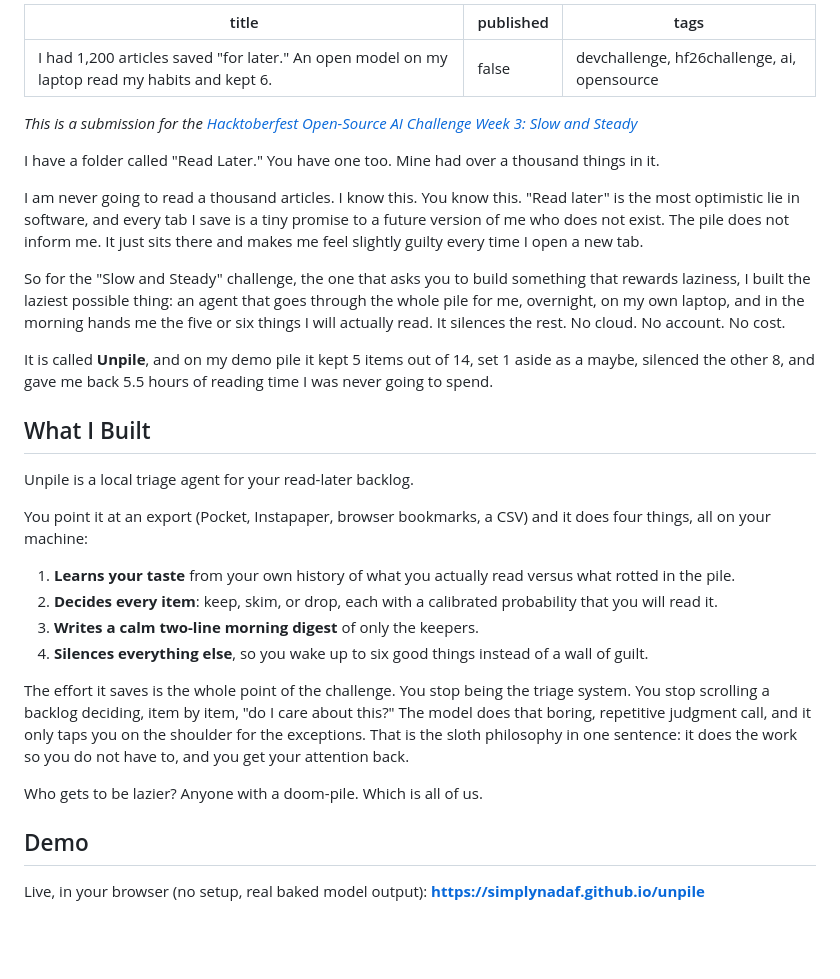
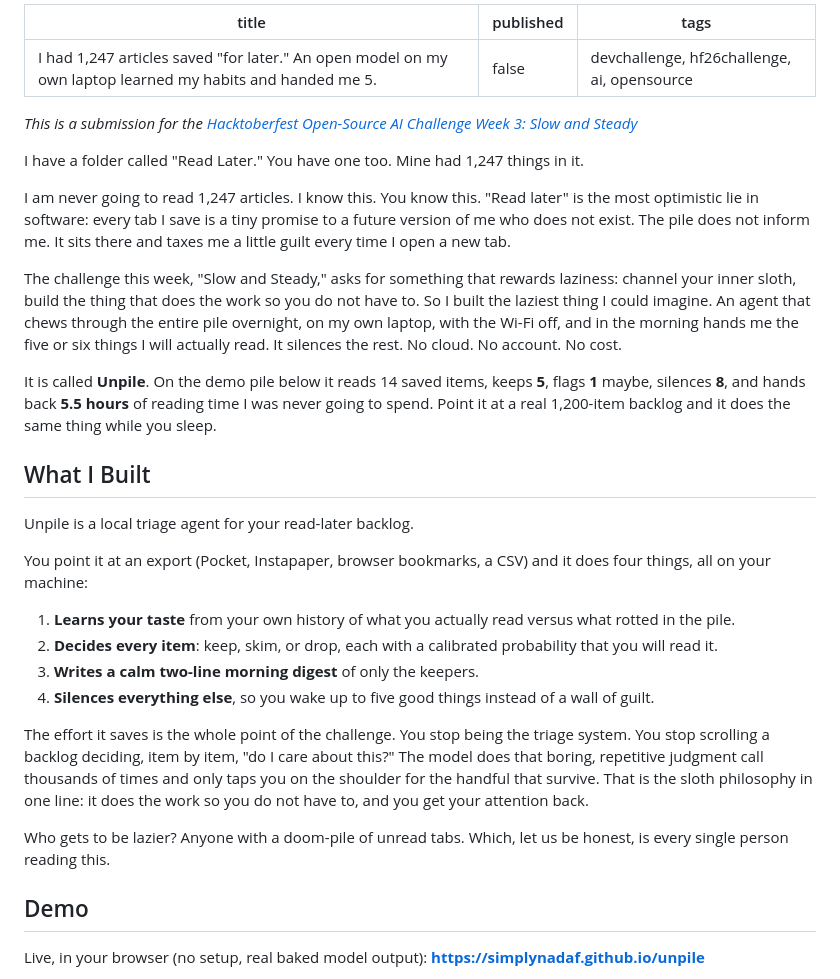
Before and after one commit to simplynadaf/unpile, a Markdown page: docs/devto-article.md, the part around one of its changes. Rendered like a GitHub page; blank space fills up the shorter version.

```diff
--- a/docs/devto-article.md
+++ b/docs/devto-article.md
@@ -1,18 +1,18 @@
 ---
-title: I had 1,200 articles saved "for later." An open model on my laptop read my habits and kept 6.
+title: I had 1,247 articles saved "for later." An open model on my own laptop learned my habits and handed me 5.
 published: false
 tags: devchallenge, hf26challenge, ai, opensource
 ---
 
 *This is a submission for the [Hacktoberfest Open-Source AI Challenge Week 3: Slow and Steady](https://dev.to/challenges/hacktoberfest-week3-2026-10-19)*
 
-I have a folder called "Read Later." You have one too. Mine had over a thousand things in it.
+I have a folder called "Read Later." You have one too. Mine had 1,247 things in it.
 
-I am never going to read a thousand articles. I know this. You know this. "Read later" is the most optimistic lie in software, and every tab I save is a tiny promise to a future version of me who does not exist. The pile does not inform me. It just sits there and makes me feel slightly guilty every time I open a new tab.
+I am never going to read 1,247 articles. I know this. You know this. "Read later" is the most optimistic lie in software: every tab I save is a tiny promise to a future version of me who does not exist. The pile does not inform me. It sits there and taxes me a little guilt every time I open a new tab.
 
-So for the "Slow and Steady" challenge, the one that asks you to build something that rewards laziness, I built the laziest possible thing: an agent that goes through the whole pile for me, overnight, on my own laptop, and in the morning hands me the five or six things I will actually read. It silences the rest. No cloud. No account. No cost.
+The challenge this week, "Slow and Steady," asks for something that rewards laziness: channel your inner sloth, build the thing that does the work so you do not have to. So I built the laziest thing I could imagine. An agent that chews through the entire pile overnight, on my own laptop, with the Wi-Fi off, and in the morning hands me the five or six things I will actually read. It silences the rest. No cloud. No account. No cost.
 
-It is called **Unpile**, and on my demo pile it kept 5 items out of 14, set 1 aside as a maybe, silenced the other 8, and gave me back 5.5 hours of reading time I was never going to spend.
+It is called **Unpile**. On the demo pile below it reads 14 saved items, keeps **5**, flags **1** maybe, silences **8**, and hands back **5.5 hours** of reading time I was never going to spend. Point it at a real 1,200-item backlog and it does the same thing while you sleep.
 
 ## What I Built
 
@@ -23,11 +23,11 @@ You point it at an export (Pocket, Instapaper, browser bookmarks, a CSV) and it
 1. **Learns your taste** from your own history of what you actually read versus what rotted in the pile.
 2. **Decides every item**: keep, skim, or drop, each with a calibrated probability that you will read it.
 3. **Writes a calm two-line morning digest** of only the keepers.
-4. **Silences everything else**, so you wake up to six good things instead of a wall of guilt.
+4. **Silences everything else**, so you wake up to five good things instead of a wall of guilt.
 
-The effort it saves is the whole point of the challenge. You stop being the triage system. You stop scrolling a backlog deciding, item by item, "do I care about this?" The model does that boring, repetitive judgment call, and it only taps you on the shoulder for the exceptions. That is the sloth philosophy in one sentence: it does the work so you do not have to, and you get your attention back.
+The effort it saves is the whole point of the challenge. You stop being the triage system. You stop scrolling a backlog deciding, item by item, "do I care about this?" The model does that boring, repetitive judgment call thousands of times and only taps you on the shoulder for the handful that survive. That is the sloth philosophy in one line: it does the work so you do not have to, and you get your attention back.
 
-Who gets to be lazier? Anyone with a doom-pile. Which is all of us.
+Who gets to be lazier? Anyone with a doom-pile of unread tabs. Which, let us be honest, is every single person reading this.
 
 ## Demo
 
```
Also changed, not shown: other parts of docs/devto-article.md (+16 -12 lines).
